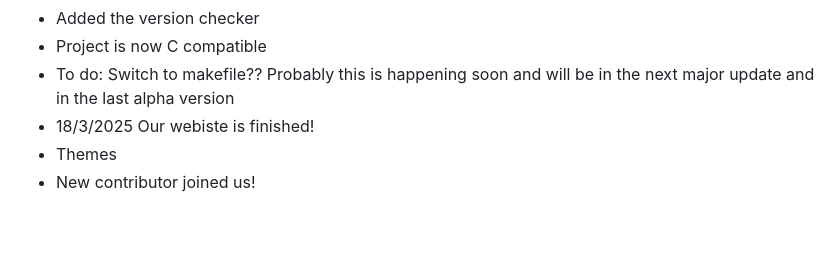
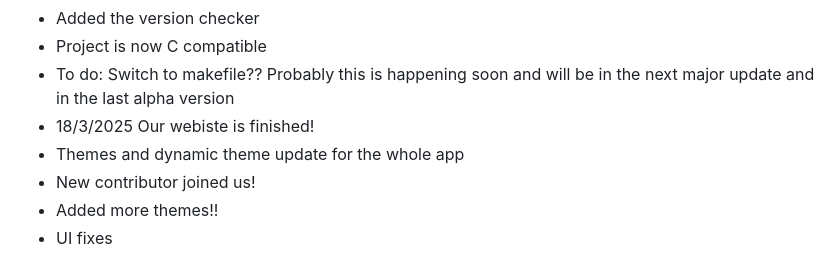
Before and after one commit to IvanKoskov/SXMac, a Markdown page: changelog.md, the part around the change. Drawn GitHub-style; blank space fills up the shorter version.

```diff
--- a/changelog.md
+++ b/changelog.md
@@ -115,5 +115,7 @@
 - Project is now C compatible
 - To do: Switch to makefile?? Probably this is happening soon and will be in the next major update and in the last alpha version
 - 18/3/2025 Our webiste is finished!
-- Themes
+- Themes and dynamic theme update for the whole app
 - New contributor joined us!
+- Added more themes!!
+- UI fixes
```
Also changed, not shown: README.md (+28 -1 lines).
